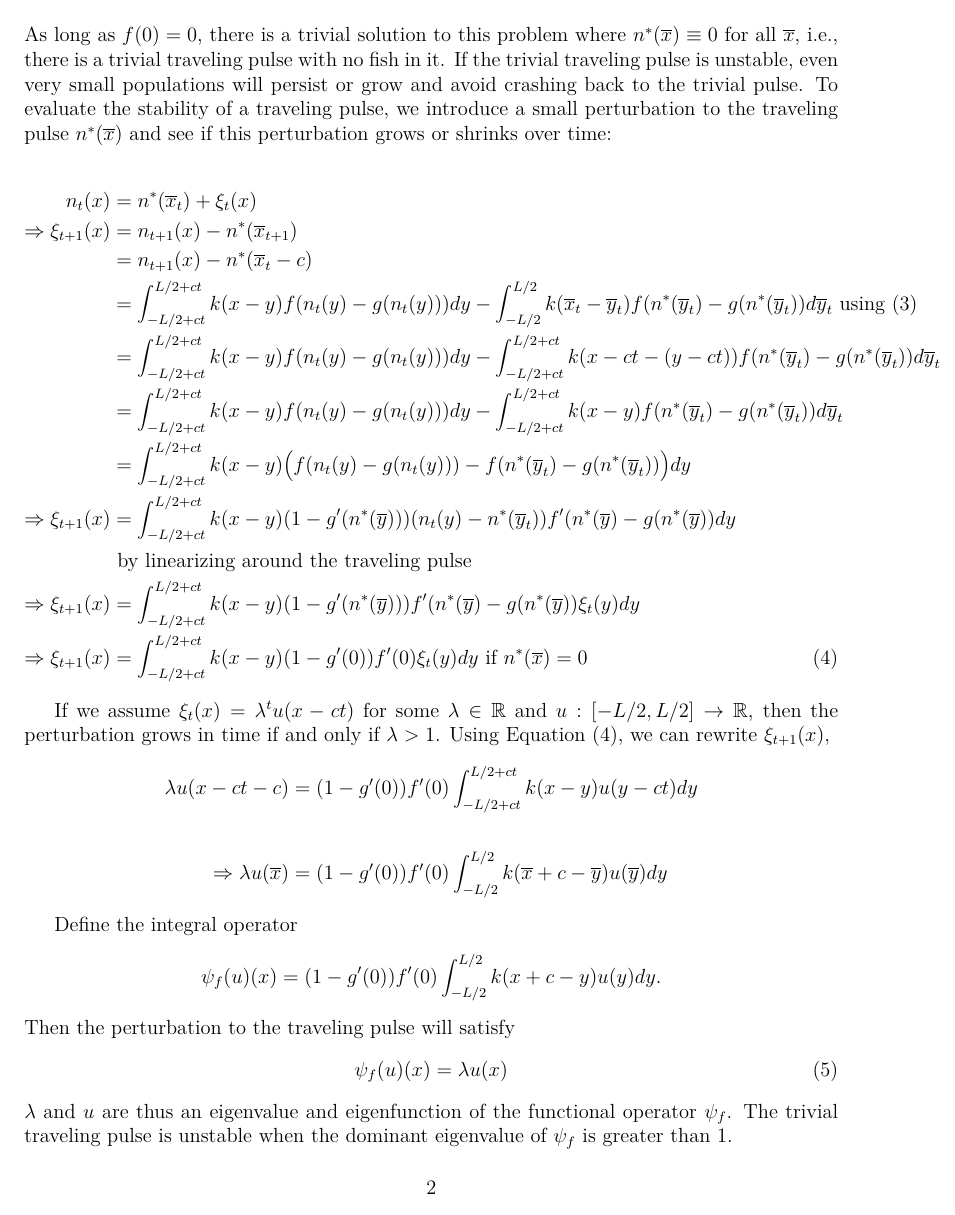
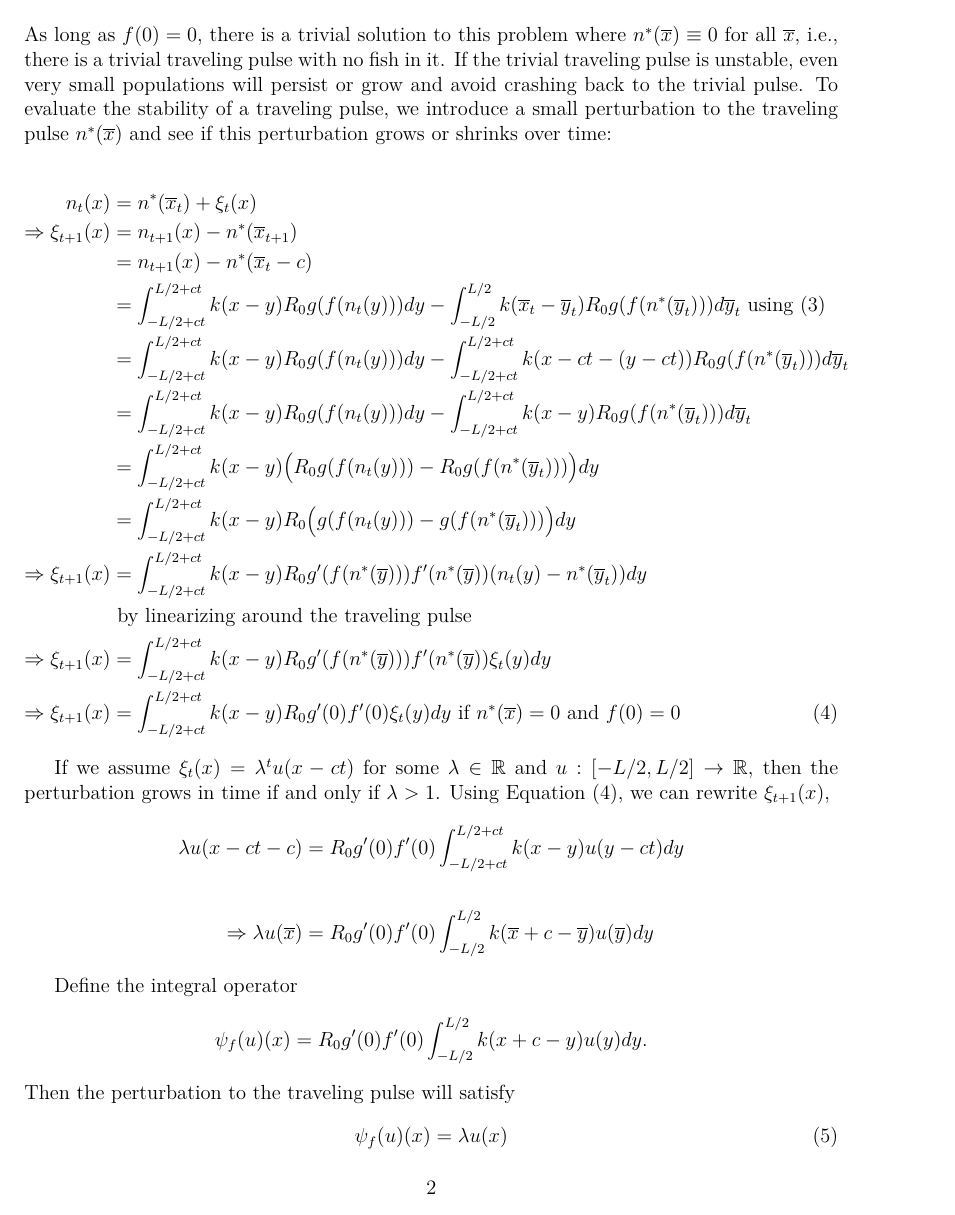
Before and after one commit to PrincetonUniversity/MovingFish, a LaTeX document (Writing/Appendix.tex): page 2 of 7. Compiled offline with pdfLaTeX.

Commit message:
reordering events in appendix

```diff
--- a/Writing/Appendix.tex
+++ b/Writing/Appendix.tex
@@ -39,8 +39,8 @@ The integrodifference equation (\ref{integro}) gives us an expression for $n^*$:
 
 \begin{align}
 n^*(\overline{x}_{t+1})&=n_{t+1}(x) \notag
-\\ &=\int_{-L/2+ct}^{L/2+ct}k(x-y)f(n_t(y)-g(n_t(y)))dy \notag
-\\ &=\int_{-L/2+ct}^{L/2+ct}k(x-\overline{y}_t-ct)f(n^*(\overline{y}_t)-g(n^*(\overline{y}_t))dy \notag
-\\ &=\int_{-L/2+ct}^{L/2+ct}k(\overline{x}_t-\overline{y}_t)f(n^*(\overline{y}_t)-g(n^*(\overline{y}_t))dy \notag
-\\ \Rightarrow n^*(\overline{x}_t-c)&=\int_{-L/2+ct}^{L/2+ct}k(\overline{x}_t-\overline{y}_t)f(n^*(\overline{y}_t)-g(n^*(\overline{y}_t))dy \notag
+\\ &=\int_{-L/2+ct}^{L/2+ct}k(x-y)R_0g(f(n_t(y)))dy \notag
+\\ &=\int_{-L/2+ct}^{L/2+ct}k(x-\overline{y}_t-ct)R_0g(f(n^*(\overline{y}_t)))dy \notag
+\\ &=\int_{-L/2+ct}^{L/2+ct}k(\overline{x}_t-\overline{y}_t)R_0g(f(n^*(\overline{y}_t)))dy \notag
+\\ \Rightarrow n^*(\overline{x}_t-c)&=\int_{-L/2+ct}^{L/2+ct}k(\overline{x}_t-\overline{y}_t)R_0g(f(n^*(\overline{y}_t)))dy \notag
 %\\n^*(\overline{x}-c)&=\int_{-L/2}^{L/2}k(\overline{x}-\overline{y})f(n^*(\overline{y})-g(n^*(\overline{y})))d\overline y \notag
@@ -52,29 +52,30 @@ As long as $f(0)=0$, there is a trivial solution to this problem where $n^*(\ove
 n_t(x)&=n^*(\overline{x}_t)+\xi_t(x) \notag
 \\ \Rightarrow \xi_{t+1}(x)&=n_{t+1}(x)-n^*(\overline{x}_{t+1}) \notag
 \\&=n_{t+1}(x)-n^*(\overline{x}_{t}-c) \notag
-\\ &=\int_{-L/2+ct}^{L/2+ct}k(x-y)f(n_t(y)-g(n_t(y)))dy-\int_{-L/2}^{L/2}k(\overline{x}_{t}-\overline{y}_t)f(n^*(\overline{y}_t)-g(n^*(\overline{y}_t))d\overline y_t \text{ using (\ref{pulse})} \notag
+\\ &=\int_{-L/2+ct}^{L/2+ct}k(x-y)R_0g(f(n_t(y)))dy-\int_{-L/2}^{L/2}k(\overline{x}_{t}-\overline{y}_t)R_0g(f(n^*(\overline{y}_t)))d\overline y_t \text{ using (\ref{pulse})} \notag
 %\\ &=\int_{-L/2+ct}^{L/2+ct}k(x-y)f(n_t(y)-g(n_t(y)))dy-\int_{-L/2}^{L/2}k(\overline{x}_{t}-\overline{y}_t)f(n^*(\overline{y}_t)-g(n^*(\overline{y}_t))d\overline y_t \notag
-\\ &=\int_{-L/2+ct}^{L/2+ct}k(x-y)f(n_t(y)-g(n_t(y)))dy-\int_{-L/2+ct}^{L/2+ct}k(x-ct-(y-ct))f(n^*(\overline{y}_t)-g(n^*(\overline{y}_t))d\overline y_t \notag
-\\ &=\int_{-L/2+ct}^{L/2+ct}k(x-y)f(n_t(y)-g(n_t(y)))dy-\int_{-L/2+ct}^{L/2+ct}k(x-y)f(n^*(\overline{y}_t)-g(n^*(\overline{y}_t))d\overline y_t \notag
-\\ &=\int_{-L/2+ct}^{L/2+ct}k(x-y)\big(f(n_t(y)-g(n_t(y)))-f(n^*(\overline{y}_t)-g(n^*(\overline{y}_t))\big)dy \notag
+\\ &=\int_{-L/2+ct}^{L/2+ct}k(x-y)R_0g(f(n_t(y)))dy-\int_{-L/2+ct}^{L/2+ct}k(x-ct-(y-ct))R_0g(f(n^*(\overline{y}_t)))d\overline y_t \notag
+\\ &=\int_{-L/2+ct}^{L/2+ct}k(x-y)R_0g(f(n_t(y)))dy-\int_{-L/2+ct}^{L/2+ct}k(x-y)R_0g(f(n^*(\overline{y}_t)))d\overline y_t \notag
+\\ &=\int_{-L/2+ct}^{L/2+ct}k(x-y)\big(R_0g(f(n_t(y)))-R_0g(f(n^*(\overline{y}_t)))\big)dy \notag
+\\ &=\int_{-L/2+ct}^{L/2+ct}k(x-y)R_0\big(g(f(n_t(y)))-g(f(n^*(\overline{y}_t)))\big)dy \notag
 %%
 %\\ \Rightarrow \xi_{t+1}(x)&=\int_{-L/2+ct}^{L/2+ct}k(x-y)f(n_t(y)-g(n_t(y)))dy-\int_{-L/2}^{L/2}k(x+ct-\overline{y})f(n^*(\overline{y})-g(n^*(\overline{y}))d\overline y \notag
 %\\ \Rightarrow \xi_{t+1}(x)&=\int_{-L/2+ct}^{L/2+ct}k(x-y)\big(f(n_t(y)-g(n_t(y)))-f(n^*(\overline{y})-g(n^*(\overline{y}))\big)dy \notag
-\\ \Rightarrow \xi_{t+1}(x)&=\int_{-L/2+ct}^{L/2+ct}k(x-y)(1-g'(n^*(\overline{y})))(n_t(y)-n^*(\overline{y}_t))f'(n^*(\overline{y})-g(n^*(\overline{y}))dy \notag
+\\ \Rightarrow \xi_{t+1}(x)&=\int_{-L/2+ct}^{L/2+ct}k(x-y)R_0g'(f(n^*(\overline{y})))f'(n^*(\overline{y}))(n_t(y)-n^*(\overline{y}_t))dy \notag
 \\& \text{ by linearizing around the traveling pulse} \notag
-\\ \Rightarrow \xi_{t+1}(x)&=\int_{-L/2+ct}^{L/2+ct}k(x-y)(1-g'(n^*(\overline{y})))f'(n^*(\overline{y})-g(n^*(\overline{y}))\xi_t(y)dy \notag
-\\ \Rightarrow \xi_{t+1}(x)&=\int_{-L/2+ct}^{L/2+ct}k(x-y)(1-g'(0))f'(0)\xi_t(y)dy \text{ if $n^*(\overline{x})=0$} \label{perturb}
+\\ \Rightarrow \xi_{t+1}(x)&=\int_{-L/2+ct}^{L/2+ct}k(x-y)R_0g'(f(n^*(\overline{y})))f'(n^*(\overline{y}))\xi_t(y)dy \notag
+\\ \Rightarrow \xi_{t+1}(x)&=\int_{-L/2+ct}^{L/2+ct}k(x-y)R_0g'(0)f'(0)\xi_t(y)dy \text{ if $n^*(\overline{x})=0$ and $f(0)=0$} \label{perturb}
 \end{align}
 
 
 If we assume $\xi_t(x)=\lambda^tu(x-ct)$ for some $\lambda\in\R$ and $u:[-L/2,L/2]\to\R$, then the perturbation grows in time if and only if $\lambda >1$.  Using Equation (\ref{perturb}), we can rewrite $\xi_{t+1}(x)$,
 \begin{align*}
-\lambda u(x-ct-c)&=(1-g'(0))f'(0)\int_{-L/2+ct}^{L/2+ct}k(x-y)u(y-ct)dy
-\\ \\\Rightarrow \lambda u(\overline{x})&=(1-g'(0))f'(0)\int_{-L/2}^{L/2}k(\overline{x}+c-\overline{y})u(\overline{y})dy
+\lambda u(x-ct-c)&=R_0g'(0)f'(0)\int_{-L/2+ct}^{L/2+ct}k(x-y)u(y-ct)dy
+\\ \\\Rightarrow \lambda u(\overline{x})&=R_0g'(0)f'(0)\int_{-L/2}^{L/2}k(\overline{x}+c-\overline{y})u(\overline{y})dy
 \end{align*}
 
 Define the integral operator
-$$ \psi_f(u)(x)=(1-g'(0))f'(0)\int_{-L/2}^{L/2}k(x+c-y)u(y)dy. $$
+$$ \psi_f(u)(x)=R_0g'(0)f'(0)\int_{-L/2}^{L/2}k(x+c-y)u(y)dy. $$
 Then the perturbation to the traveling pulse will satisfy
 \begin{equation} \psi_f(u)(x)=\lambda u(x) \label{eigen} \end{equation}
 $\lambda$ and $u$ are thus an eigenvalue and eigenfunction of the functional operator $\psi_f$.  The trivial traveling pulse is unstable when the dominant eigenvalue of $\psi_f$ is greater than $1$.
```
Also changed, not shown: Writing/Appendix.pdf, Writing/Appendix.tex (18 more changed lines).
